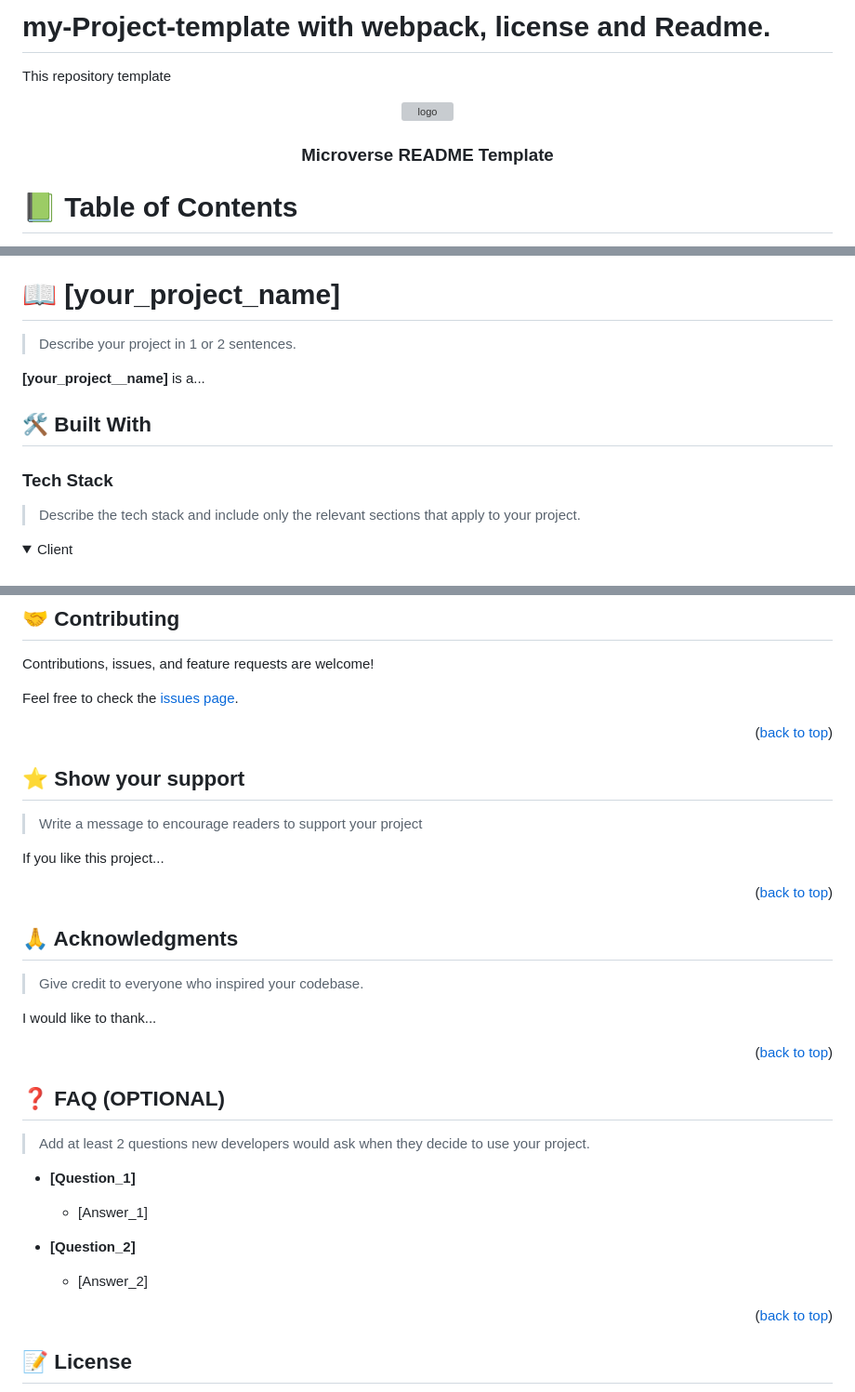
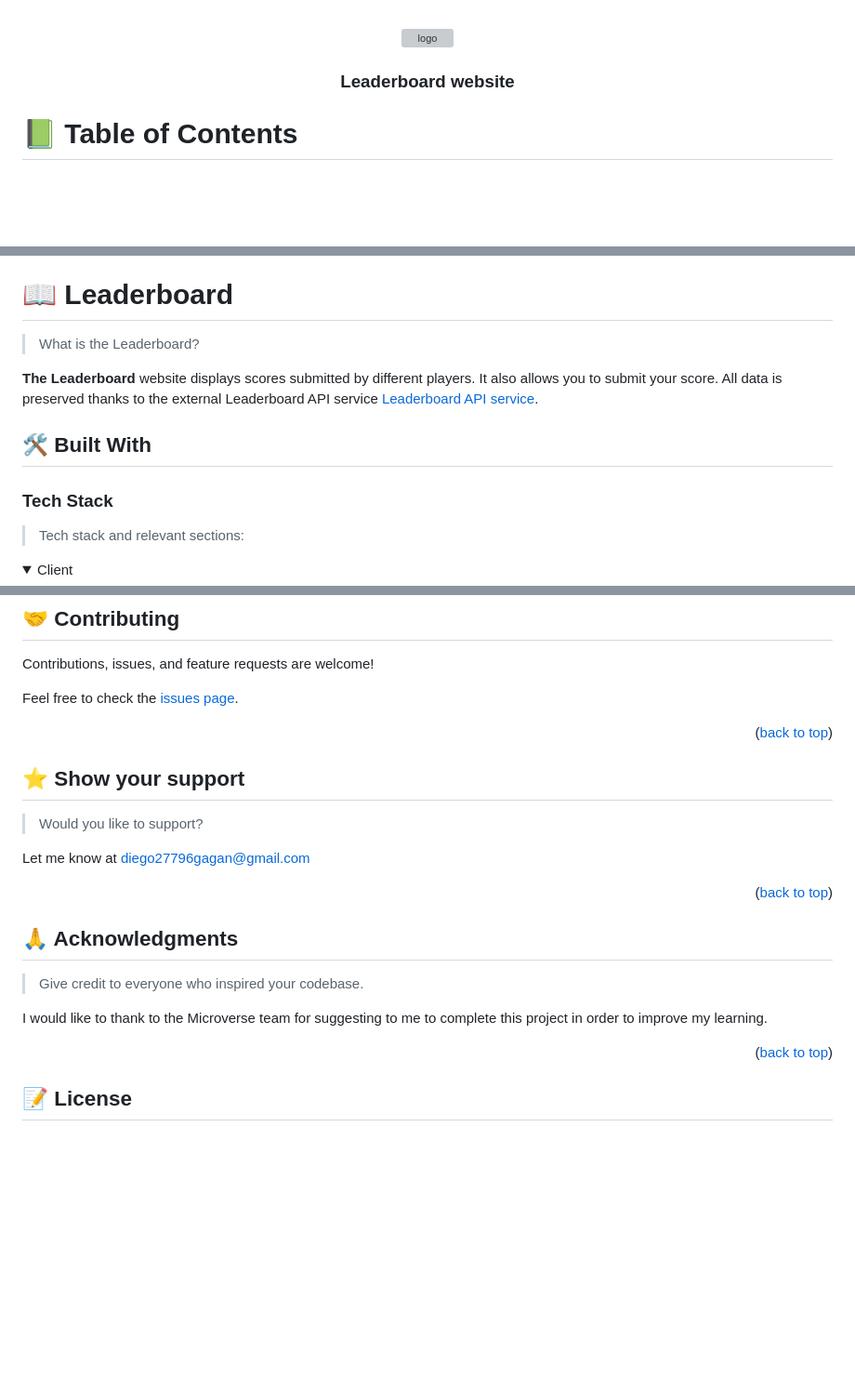
Before and after one commit to Diegogagan2587/Leaderboard, a Markdown page: README.md, 3 parts joined by grey strips. Shown: that part at 93% size. Drawn GitHub-style; folded sections open; blank space fills up the shorter version; grey boxes are pictures that could not be loaded.

```diff
--- a/README.md
+++ b/README.md
@@ -1,41 +1,11 @@
-# my-Project-template with webpack, license and Readme.
-This repository template
+
 <a name="readme-top"></a>
-
-<!--
-!!! IMPORTANT !!!
-This README is an example of how you could professionally present your codebase.
-Writing documentation is a crucial part of your work as a professional software developer and cannot be ignored.
-
-You should modify this file to match your project and remove sections that don't apply.
-
-REQUIRED SECTIONS:
-- Table of Contents
-- About the Project
-  - Built With
-  - Live Demo
-- Getting Started
-- Authors
-- Future Features
-- Contributing
-- Show your support
-- Acknowledgements
-- License
-
-OPTIONAL SECTIONS:
-- FAQ
-
-After you're finished please remove all the comments and instructions!
-
-For more information on the importance of a professional README for your repositories: https://github.com/microverseinc/curriculum-transversal-skills/blob/main/documentation/articles/readme_best_practices.md
--->
-
 <div align="center">
   <!-- You are encouraged to replace this logo with your own! Otherwise you can also remove it. -->
   <img src="mylogo.png" alt="logo" width="140"  height="auto" />
   <br/>
 
-  <h3><b>Microverse README Template</b></h3>
+  <h3><b>Leaderboard website</b></h3>
 
 </div>
 
@@ -65,17 +35,17 @@ For more information on the importance of a professional README for your reposit
 
 <!-- PROJECT DESCRIPTION -->
 
-# 📖 [your_project_name] <a name="about-project"></a>
+# 📖 Leaderboard <a name="about-project"></a>
 
-> Describe your project in 1 or 2 sentences.
+> What is the Leaderboard?
 
-**[your_project__name]** is a...
+**The Leaderboard** website displays scores submitted by different players. It also allows you to submit your score. All data is preserved thanks to the external Leaderboard API service [Leaderboard API service](https://microverse.notion.site/Leaderboard-API-service-24c0c3c116974ac49488d4eb0267ade3).
 
 ## 🛠 Built With <a name="built-with"></a>
 
 ### Tech Stack <a name="tech-stack"></a>
 
-> Describe the tech stack and include only the relevant sections that apply to your project.
+> Tech stack and  relevant sections:
 
 <details>
   <summary>Client</summary>
@@ -250,9 +180,9 @@ Feel free to check the [issues page](../../issues/).
 
 ## ⭐️ Show your support <a name="support"></a>
 
-> Write a message to encourage readers to support your project
+> Would you like to support?
 
-If you like this project...
+Let me know at diego27796gagan@gmail.com
 
 <p align="right">(<a href="#readme-top">back to top</a>)</p>
 
@@ -262,23 +192,7 @@ If you like this project...
 
 > Give credit to everyone who inspired your codebase.
 
-I would like to thank...
-
-<p align="right">(<a href="#readme-top">back to top</a>)</p>
-
-<!-- FAQ (optional) -->
-
-## ❓ FAQ (OPTIONAL) <a name="faq"></a>
-
-> Add at least 2 questions new developers would ask when they decide to use your project.
-
-- **[Question_1]**
-
-  - [Answer_1]
-
-- **[Question_2]**
-
-  - [Answer_2]
+I would like to thank to the Microverse team for suggesting to me to complete this project in order to improve my learning.
 
 <p align="right">(<a href="#readme-top">back to top</a>)</p>
 
```
Also changed, not shown: other parts of README.md (+33 -73 lines).
